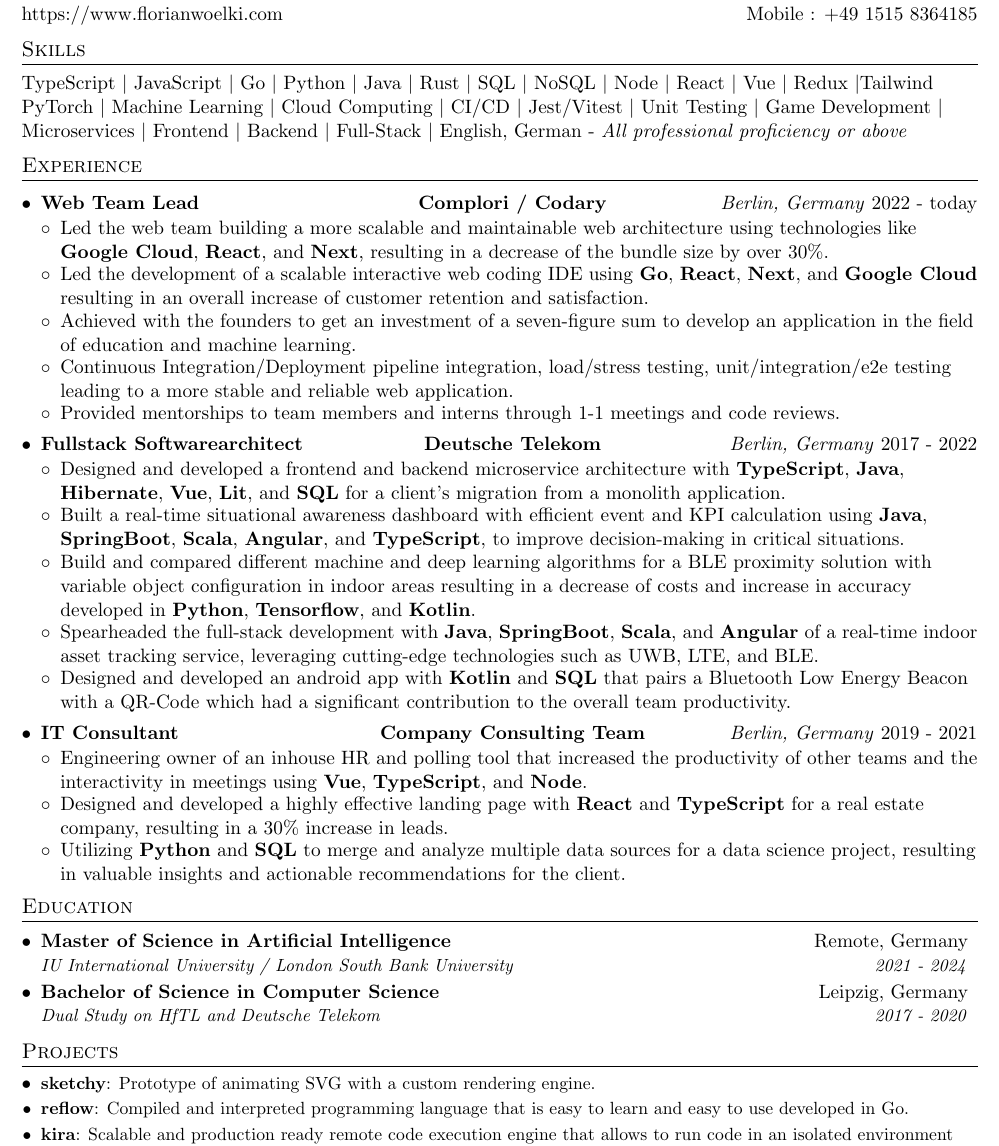
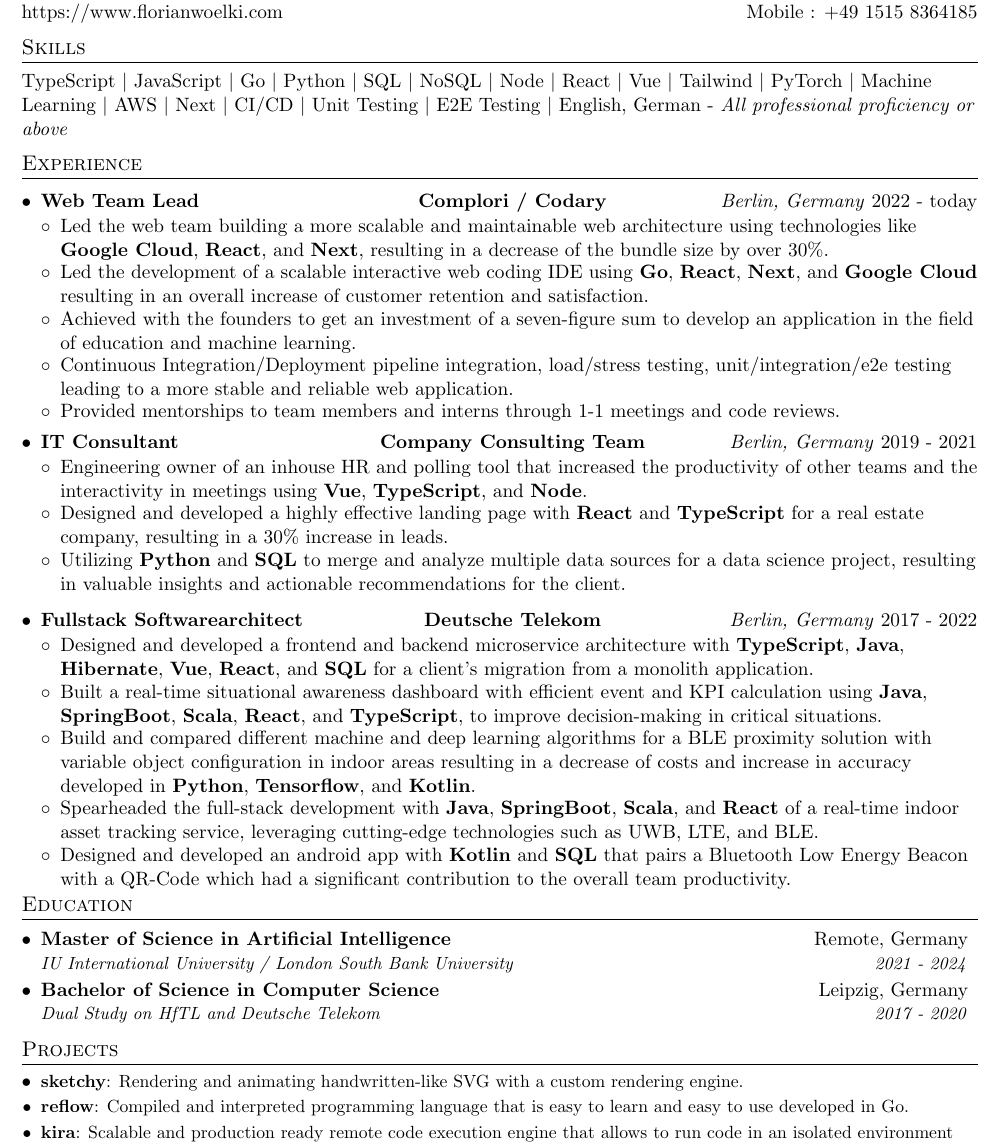
Before and after one commit to FlorianWoelki/florianwoelki.com, a LaTeX CV (pdf/resume.tex): part of the page, cut so that both start at the same text. Compiled offline with pdfLaTeX.

Commit message:
build: update resume

```diff
--- a/pdf/resume.tex
+++ b/pdf/resume.tex
@@ -99,12 +99,11 @@
 
 %--------PROGRAMMING SKILLS------------
 \section{Skills}
-  TypeScript \textbar{} JavaScript \textbar{} Go \textbar{} Python \textbar{} Java \textbar{}
-  Rust \textbar{} SQL \textbar{} NoSQL \textbar{} Node \textbar{} React \textbar{} Vue \textbar{}
-  Redux \textbar{Tailwind} PyTorch \textbar{} Machine Learning \textbar{}
-  Cloud Computing \textbar{} CI/CD \textbar{} Jest/Vitest \textbar{}
-  Unit Testing \textbar{} Game Development \textbar{} Microservices \textbar{} Frontend \textbar{}
-  Backend \textbar{} Full-Stack \textbar{} English, German - \textit{All professional proficiency or above}
+  TypeScript \textbar{} JavaScript \textbar{} Go \textbar{} Python \textbar{} SQL \textbar{}
+  NoSQL \textbar{} Node \textbar{} React \textbar{} Vue \textbar{} Tailwind \textbar{}
+  PyTorch \textbar{} Machine Learning \textbar{} AWS \textbar{} Next \textbar{}
+  CI/CD \textbar{} Unit Testing \textbar{} E2E Testing \textbar{}
+  English, German - \textit{All professional proficiency or above}
 
 
 %-----------EXPERIENCE-----------------
@@ -132,27 +131,6 @@
       \resumeItemListEnd
 
     \resumeExperience
-      {Fullstack Softwarearchitect}{2017 - 2022}
-      {Deutsche Telekom}{Berlin, Germany}
-      \resumeItemListStart
-        \item
-          {Designed and developed a frontend and backend microservice architecture with \textbf{TypeScript}, \textbf{Java}, \textbf{Hibernate}, \textbf{Vue}, \textbf{Lit}, and \textbf{SQL} for a client's migration from a monolith application.}
-          \vspace{-3.5pt}
-        \item
-          {Built a real-time situational awareness dashboard with efficient event and KPI calculation using \textbf{Java}, \textbf{SpringBoot}, \textbf{Scala}, \textbf{Angular}, and \textbf{TypeScript}, to improve decision-making in critical situations.}
-          \vspace{-3.5pt}
-        \item
-          {Build and compared different machine and deep learning algorithms for a BLE proximity solution with variable object configuration in indoor areas resulting in a decrease of costs and increase in accuracy developed in \textbf{Python}, \textbf{Tensorflow}, and \textbf{Kotlin}.}
-          \vspace{-3.5pt}
-        \item
-          {Spearheaded the full-stack development with \textbf{Java}, \textbf{SpringBoot}, \textbf{Scala}, and \textbf{Angular} of a real-time indoor asset tracking service, leveraging cutting-edge technologies such as UWB, LTE, and BLE.}
-          \vspace{-3.5pt}
-        \item
-          {Designed and developed an android app with \textbf{Kotlin} and \textbf{SQL} that pairs a Bluetooth Low Energy Beacon with a QR-Code which had a significant contribution to the overall team productivity.}
-          \vspace{-3.5pt}
-      \resumeItemListEnd
-
-    \resumeExperience
       {IT Consultant}{2019 - 2021}
       {Company Consulting Team}{Berlin, Germany}
       \resumeItemListStart
@@ -164,6 +142,27 @@
           \vspace{-3.5pt}
         \item
           {Utilizing \textbf{Python} and \textbf{SQL} to merge and analyze multiple data sources for a data science project, resulting in valuable insights and actionable recommendations for the client.}
+      \resumeItemListEnd
+
+    \resumeExperience
+      {Fullstack Softwarearchitect}{2017 - 2022}
+      {Deutsche Telekom}{Berlin, Germany}
+      \resumeItemListStart
+        \item
+          {Designed and developed a frontend and backend microservice architecture with \textbf{TypeScript}, \textbf{Java}, \textbf{Hibernate}, \textbf{Vue}, \textbf{React}, and \textbf{SQL} for a client's migration from a monolith application.}
+          \vspace{-3.5pt}
+        \item
+          {Built a real-time situational awareness dashboard with efficient event and KPI calculation using \textbf{Java}, \textbf{SpringBoot}, \textbf{Scala}, \textbf{React}, and \textbf{TypeScript}, to improve decision-making in critical situations.}
+          \vspace{-3.5pt}
+        \item
+          {Build and compared different machine and deep learning algorithms for a BLE proximity solution with variable object configuration in indoor areas resulting in a decrease of costs and increase in accuracy developed in \textbf{Python}, \textbf{Tensorflow}, and \textbf{Kotlin}.}
+          \vspace{-3.5pt}
+        \item
+          {Spearheaded the full-stack development with \textbf{Java}, \textbf{SpringBoot}, \textbf{Scala}, and \textbf{React} of a real-time indoor asset tracking service, leveraging cutting-edge technologies such as UWB, LTE, and BLE.}
+          \vspace{-3.5pt}
+        \item
+          {Designed and developed an android app with \textbf{Kotlin} and \textbf{SQL} that pairs a Bluetooth Low Energy Beacon with a QR-Code which had a significant contribution to the overall team productivity.}
+          \vspace{-3.5pt}
       \resumeItemListEnd
   \resumeSubHeadingListEnd
 
@@ -185,7 +184,7 @@
 \section{Projects}
   \resumeSubHeadingListStart
     \resumeSubItem{\href{https://sketchy-virid.vercel.app/}{sketchy}}
-      {Prototype of animating SVG with a custom rendering engine.}
+      {Rendering and animating handwritten-like SVG with a custom rendering engine.}
       \vspace{-5pt}
     \resumeSubItem{\href{https://github.com/FlorianWoelki/reflow}{reflow}}
       {Compiled and interpreted programming language that is easy to learn and easy to use developed in Go.}
```
Also changed, not shown: pdf/resume.pdf.
